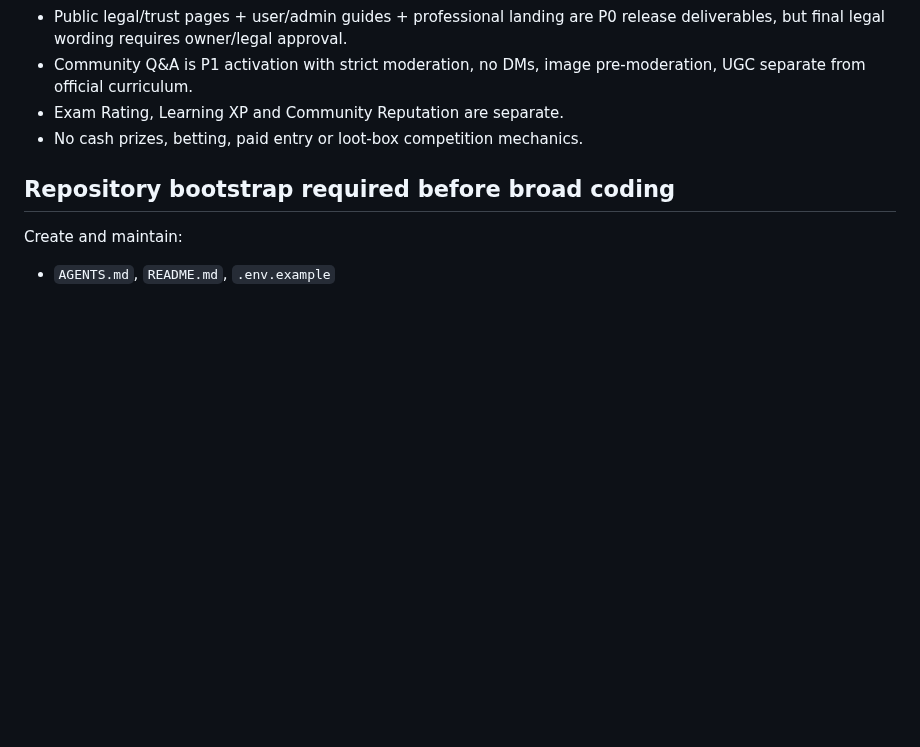
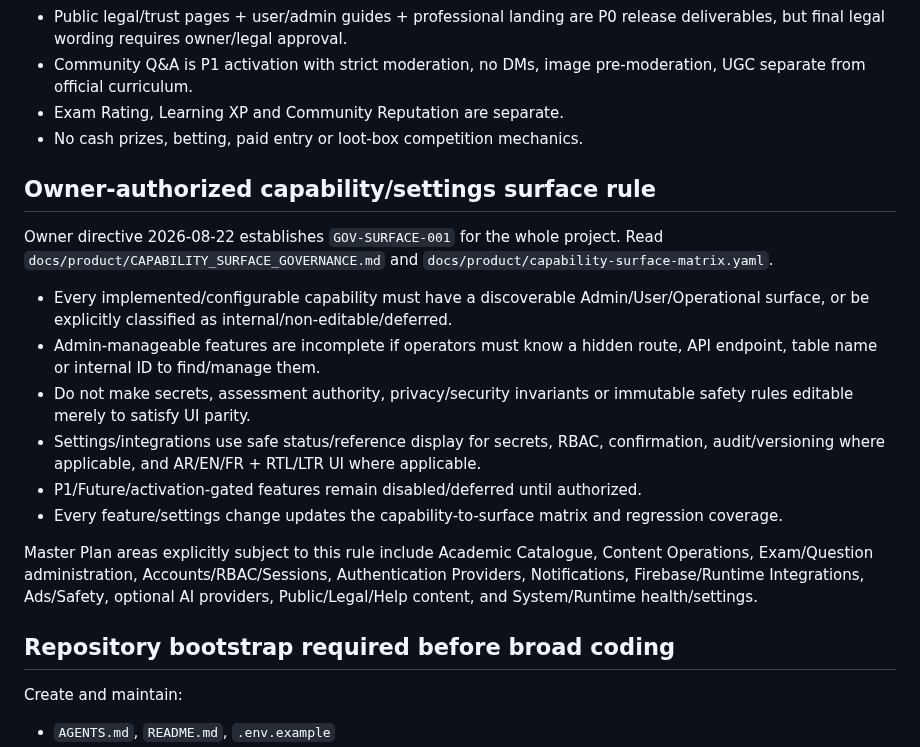
Before and after one commit to walidatiyaai2025-gif/Modrik, a Markdown page: docs/product/MASTER_PLAN_START_HERE.md, the part around the change. GitHub-like rendering; blank space fills up the shorter version.

Commit message:
docs: mirror capability surface governance in kickoff plan

```diff
--- a/docs/product/MASTER_PLAN_START_HERE.md
+++ b/docs/product/MASTER_PLAN_START_HERE.md
@@ -38,6 +38,19 @@ If a conflict is found, block only the affected work and record it. Never silent
 - Exam Rating, Learning XP and Community Reputation are separate.
 - No cash prizes, betting, paid entry or loot-box competition mechanics.
 
+## Owner-authorized capability/settings surface rule
+
+Owner directive 2026-08-22 establishes `GOV-SURFACE-001` for the whole project. Read `docs/product/CAPABILITY_SURFACE_GOVERNANCE.md` and `docs/product/capability-surface-matrix.yaml`.
+
+- Every implemented/configurable capability must have a discoverable Admin/User/Operational surface, or be explicitly classified as internal/non-editable/deferred.
+- Admin-manageable features are incomplete if operators must know a hidden route, API endpoint, table name or internal ID to find/manage them.
+- Do not make secrets, assessment authority, privacy/security invariants or immutable safety rules editable merely to satisfy UI parity.
+- Settings/integrations use safe status/reference display for secrets, RBAC, confirmation, audit/versioning where applicable, and AR/EN/FR + RTL/LTR UI where applicable.
+- P1/Future/activation-gated features remain disabled/deferred until authorized.
+- Every feature/settings change updates the capability-to-surface matrix and regression coverage.
+
+Master Plan areas explicitly subject to this rule include Academic Catalogue, Content Operations, Exam/Question administration, Accounts/RBAC/Sessions, Authentication Providers, Notifications, Firebase/Runtime Integrations, Ads/Safety, optional AI providers, Public/Legal/Help content, and System/Runtime health/settings.
+
 ## Repository bootstrap required before broad coding
 
 Create and maintain:
```
